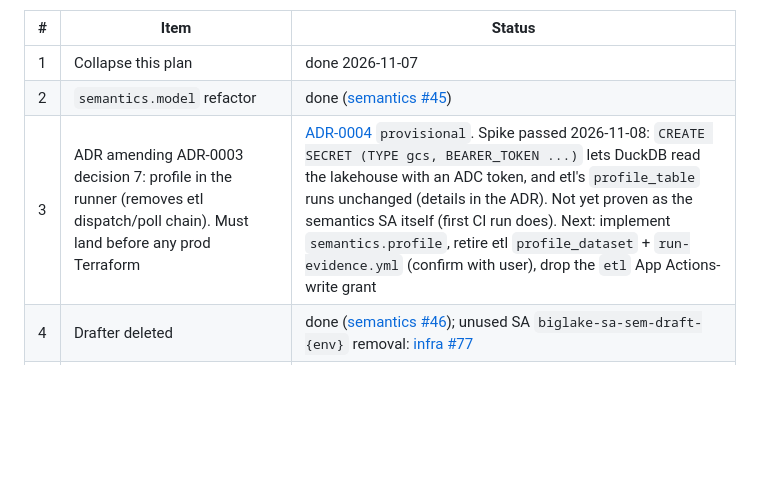
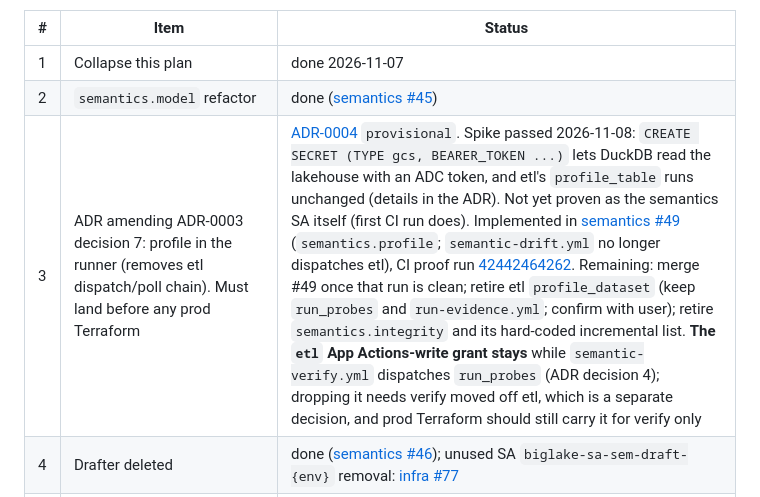
Before and after one commit to big-lake/.github, a Markdown page: documentation/plans/ossie-semantic-layer.md, the part around the change. GitHub-like rendering; blank space fills up the shorter version.

Commit message:
docs(plan): item 3 implemented in semantics #49; etl App grant stays for semantic-verify

```diff
--- a/documentation/plans/ossie-semantic-layer.md
+++ b/documentation/plans/ossie-semantic-layer.md
@@ -12,7 +12,7 @@ State: compiler + grounding ON on test; eval **73/81 pass^3**, 0 trap violations
 |---|---|---|
 | 1 | Collapse this plan | done 2026-11-07 |
 | 2 | `semantics.model` refactor | done ([semantics #45](https://github.com/big-lake/semantics/pull/45)) |
-| 3 | ADR amending ADR-0003 decision 7: profile in the runner (removes etl dispatch/poll chain). Must land before any prod Terraform | [ADR-0004](../adr/0004-profile-in-the-semantics-runner.md) `provisional`. Spike passed 2026-11-08: `CREATE SECRET (TYPE gcs, BEARER_TOKEN ...)` lets DuckDB read the lakehouse with an ADC token, and etl's `profile_table` runs unchanged (details in the ADR). Not yet proven as the semantics SA itself (first CI run does). Next: implement `semantics.profile`, retire etl `profile_dataset` + `run-evidence.yml` (confirm with user), drop the `etl` App Actions-write grant |
+| 3 | ADR amending ADR-0003 decision 7: profile in the runner (removes etl dispatch/poll chain). Must land before any prod Terraform | [ADR-0004](../adr/0004-profile-in-the-semantics-runner.md) `provisional`. Spike passed 2026-11-08: `CREATE SECRET (TYPE gcs, BEARER_TOKEN ...)` lets DuckDB read the lakehouse with an ADC token, and etl's `profile_table` runs unchanged (details in the ADR). Not yet proven as the semantics SA itself (first CI run does). Implemented in [semantics #49](https://github.com/big-lake/semantics/pull/49) (`semantics.profile`; `semantic-drift.yml` no longer dispatches etl), CI proof run [42442464262](https://github.com/big-lake/semantics/actions/runs/42442464262). Remaining: merge #49 once that run is clean; retire etl `profile_dataset` (keep `run_probes` and `run-evidence.yml`; confirm with user); retire `semantics.integrity` and its hard-coded incremental list. **The `etl` App Actions-write grant stays** while `semantic-verify.yml` dispatches `run_probes` (ADR decision 4); dropping it needs verify moved off etl, which is a separate decision, and prod Terraform should still carry it for verify only |
 | 4 | Drafter deleted | done ([semantics #46](https://github.com/big-lake/semantics/pull/46)); unused SA `biglake-sa-sem-draft-{env}` removal: [infra #77](https://github.com/big-lake/infra/pull/77) |
 | 5 | Steer 7: bronze integrity assertions | done ([etl #40](https://github.com/big-lake/etl/pull/40), deployed to test). `semantics.integrity` stays as a cross-check until ADR-0004 lands, then retire it |
 | 6 | Steer 8: profile freshness | stamp done ([semantics #47](https://github.com/big-lake/semantics/pull/47), [intelligence #22](https://github.com/big-lake/intelligence/pull/22), deployed to test); `profile_all=true` run 2026-11-08 ([42434110286](https://github.com/big-lake/semantics/actions/runs/42434110286)), so `profiled_at` is now in every bundle file on test. Ingestion-coupled profiling is a follow-up after ADR-0004 |
```
